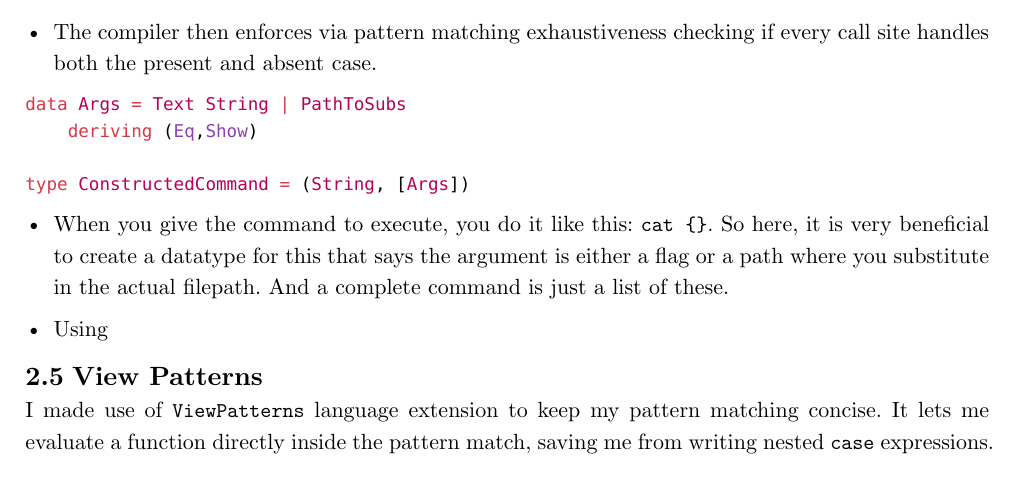
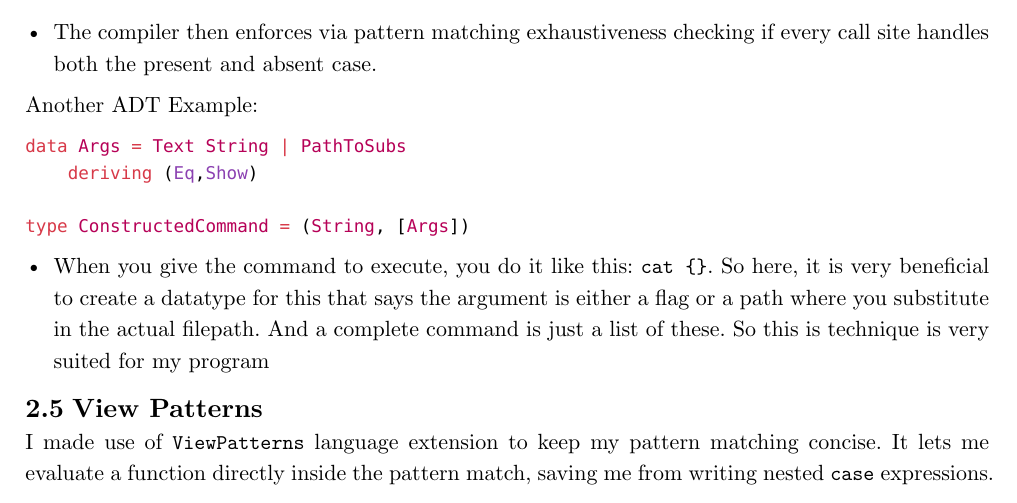
Before and after one commit to mkn025/lambdaSearch, a Typst document (statusRapport/sisteRapport/rapport.typ): part of page 7 of 9 before the commit and part of page 7 of 10 after it, cut so that both start at the same text. Compiled offline with Typst 0.15.

Commit message:
Vi sier oss ferdig med den

````diff
--- a/statusRapport/sisteRapport/rapport.typ
+++ b/statusRapport/sisteRapport/rapport.typ
@@ -256,15 +255,14 @@ data Arguments = Arguments {
 
 - The compiler then enforces via pattern matching exhaustiveness checking if every call site handles both the present and absent case.
 
+Another ADT Example:
 ```hs
 data Args = Text String | PathToSubs
     deriving (Eq,Show)
 
 type ConstructedCommand = (String, [Args])
 ```
-- When you give the command to execute, you do it like this: `cat {}`. So here, it is very beneficial to create a datatype for this that says the argument is either a flag or a path where you substitute in the actual filepath. And a complete command is just a list of these.
-
-- Using
+- When you give the command to execute, you do it like this: `cat {}`. So here, it is very beneficial to create a datatype for this that says the argument is either a flag or a path where you substitute in the actual filepath. And a complete command is just a list of these. So this is technique is very suited for my program
 
 == View Patterns
 I made  use of  `ViewPatterns` language extension to keep my pattern matching concise. It lets me evaluate a function directly inside the pattern match, saving me from writing nested `case` expressions.
````
Also changed, not shown: statusRapport/sisteRapport/rapport.typ (7 more changed lines).
